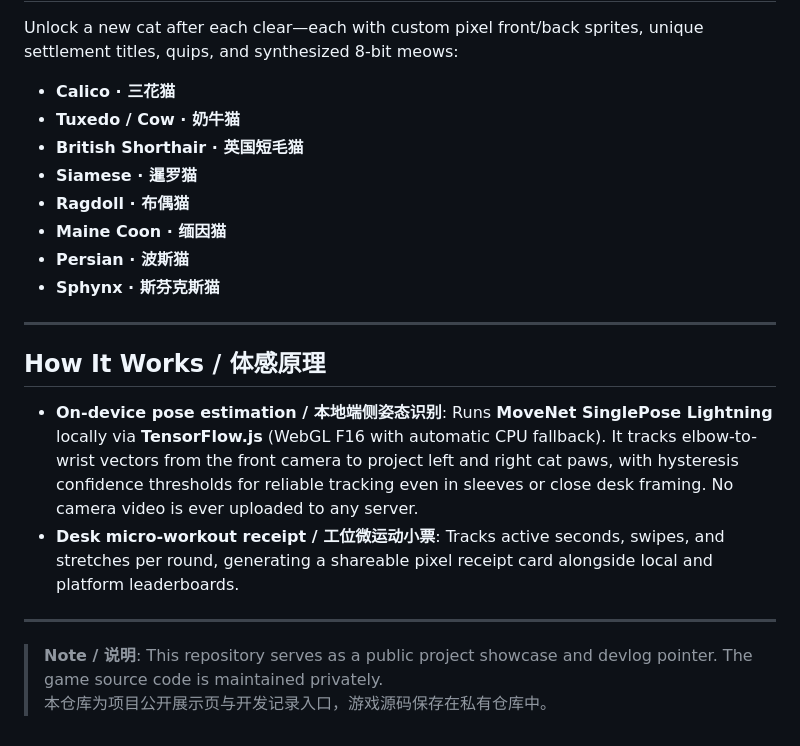
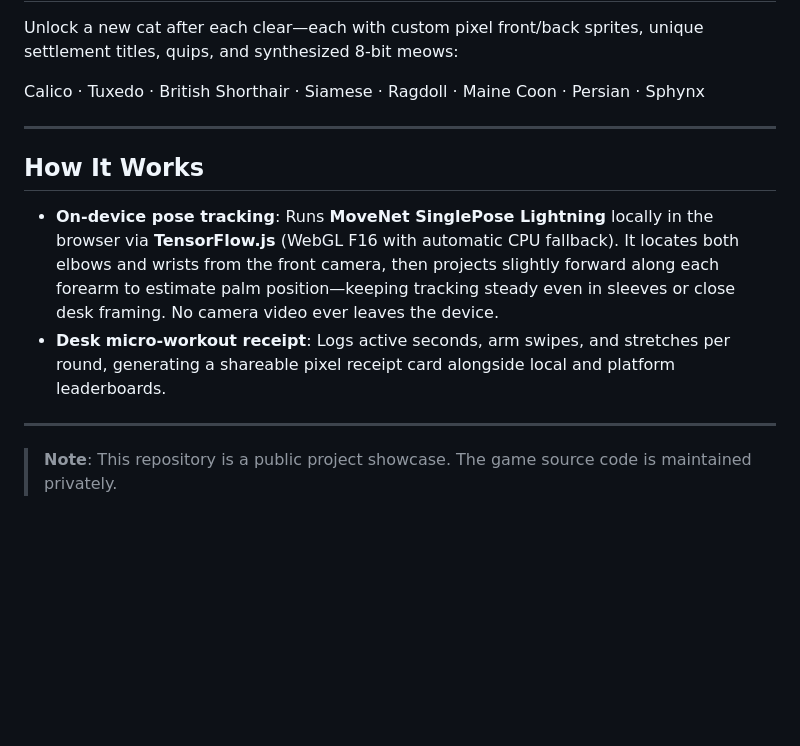
Before and after one commit to FxrcRed/paws-up-to-no-good, a Markdown page: README.md, the part around one of its changes. Drawn GitHub-style; blank space fills up the shorter version.

```diff
--- a/README.md
+++ b/README.md
@@ -48,23 +53,15 @@ Prop your phone up in front of you, raise both hands, and each hand controls a c
 
 Unlock a new cat after each clear—each with custom pixel front/back sprites, unique settlement titles, quips, and synthesized 8-bit meows:
 
-- **Calico · 三花猫**
-- **Tuxedo / Cow · 奶牛猫**
-- **British Shorthair · 英国短毛猫**
-- **Siamese · 暹罗猫**
-- **Ragdoll · 布偶猫**
-- **Maine Coon · 缅因猫**
-- **Persian · 波斯猫**
-- **Sphynx · 斯芬克斯猫**
+Calico · Tuxedo · British Shorthair · Siamese · Ragdoll · Maine Coon · Persian · Sphynx
 
 ---
 
-## How It Works / 体感原理
+## How It Works
 
-- **On-device pose estimation / 本地端侧姿态识别**: Runs **MoveNet SinglePose Lightning** locally via **TensorFlow.js** (WebGL F16 with automatic CPU fallback). It tracks elbow-to-wrist vectors from the front camera to project left and right cat paws, with hysteresis confidence thresholds for reliable tracking even in sleeves or close desk framing. No camera video is ever uploaded to any server.
-- **Desk micro-workout receipt / 工位微运动小票**: Tracks active seconds, swipes, and stretches per round, generating a shareable pixel receipt card alongside local and platform leaderboards.
+- **On-device pose tracking**: Runs **MoveNet SinglePose Lightning** locally in the browser via **TensorFlow.js** (WebGL F16 with automatic CPU fallback). It locates both elbows and wrists from the front camera, then projects slightly forward along each forearm to estimate palm position—keeping tracking steady even in sleeves or close desk framing. No camera video ever leaves the device.
+- **Desk micro-workout receipt**: Logs active seconds, arm swipes, and stretches per round, generating a shareable pixel receipt card alongside local and platform leaderboards.
 
 ---
 
-> **Note / 说明**: This repository serves as a public project showcase and devlog pointer. The game source code is maintained privately.
-> 本仓库为项目公开展示页与开发记录入口，游戏源码保存在私有仓库中。
+> **Note**: This repository is a public project showcase. The game source code is maintained privately.
```
Also changed, not shown: other parts of README.md (+31 -26 lines), assets/cow-avatar.png (added), assets/xhs-01.png (added), 4 other files.
